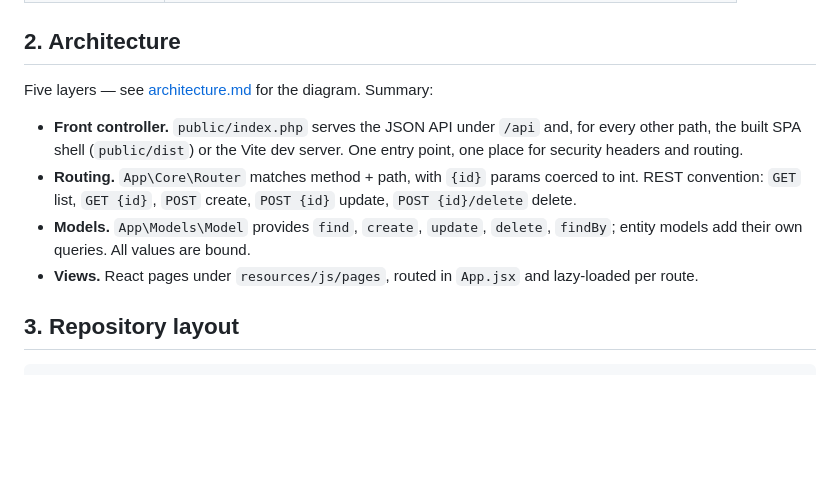
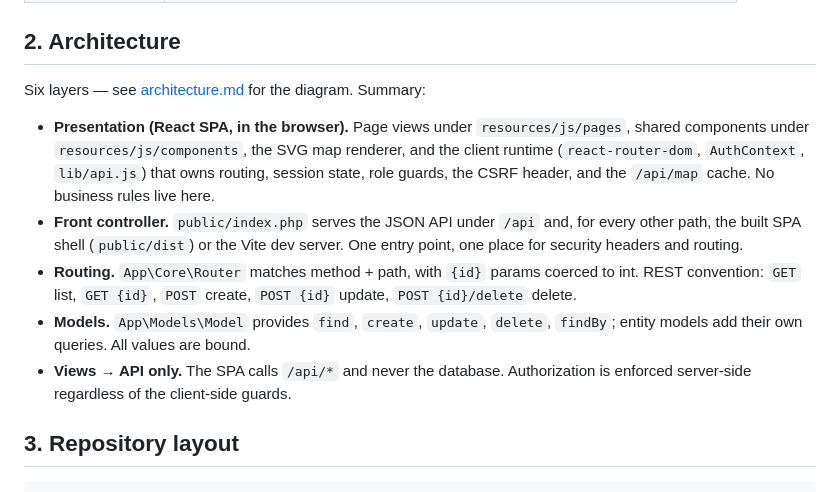
Before and after one commit to s0nprem0/capstone, a Markdown page: docs/technical-manual.md, the part around the change. Rendered like a GitHub page; blank space fills up the shorter version.

```diff
--- a/docs/technical-manual.md
+++ b/docs/technical-manual.md
@@ -25,8 +25,13 @@ request logic) behind one front controller.
 
 ## 2. Architecture
 
-Five layers — see [architecture.md](architecture.md) for the diagram. Summary:
+Six layers — see [architecture.md](architecture.md) for the diagram. Summary:
 
+- **Presentation (React SPA, in the browser).** Page views under
+  `resources/js/pages`, shared components under `resources/js/components`, the
+  SVG map renderer, and the client runtime (`react-router-dom`, `AuthContext`,
+  `lib/api.js`) that owns routing, session state, role guards, the CSRF header,
+  and the `/api/map` cache. No business rules live here.
 - **Front controller.** `public/index.php` serves the JSON API under `/api` and,
   for every other path, the built SPA shell (`public/dist`) or the Vite dev
   server. One entry point, one place for security headers and routing.
@@ -35,8 +40,8 @@ Five layers — see [architecture.md](architecture.md) for the diagram. Summary:
   `POST {id}` update, `POST {id}/delete` delete.
 - **Models.** `App\Models\Model` provides `find`, `create`, `update`, `delete`,
   `findBy`; entity models add their own queries. All values are bound.
-- **Views.** React pages under `resources/js/pages`, routed in `App.jsx` and
-  lazy-loaded per route.
+- **Views → API only.** The SPA calls `/api/*` and never the database.
+  Authorization is enforced server-side regardless of the client-side guards.
 
 ## 3. Repository layout
 
```
Also changed, not shown: AGENTS.md (+3 -1 lines), docs/architecture.md (+36 -7 lines).
